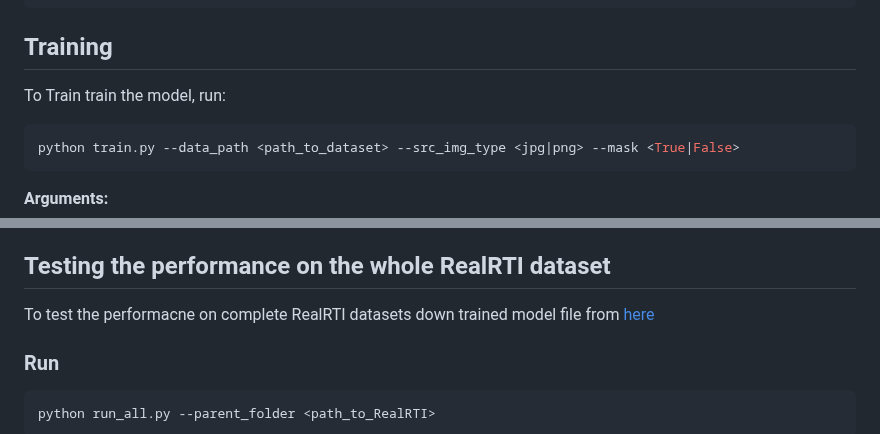
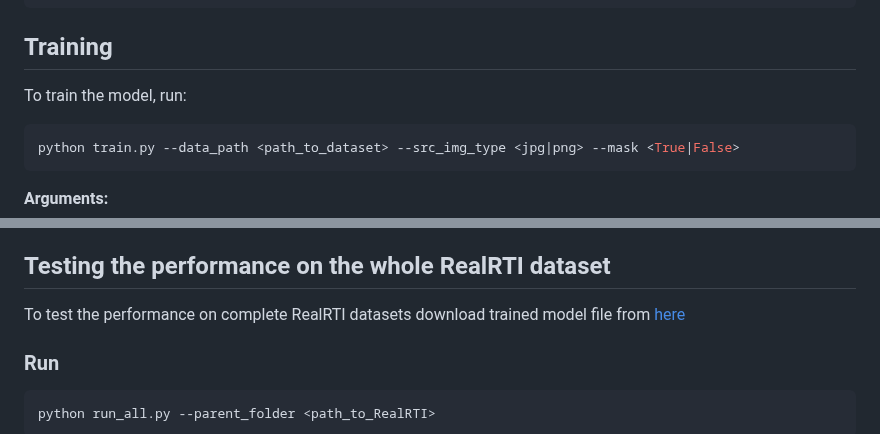
Before and after one commit to univr-GRAIL/Fast-and-accurate-neural-reflectance-transformation-imaging-through-knowledge-distillation, a Markdown page: README.md, 2 parts joined by grey strips. Drawn GitHub-style.

Commit message:
Fix typos in training and testing sections of README
Correct typos and improve clarity in README.

````diff
--- a/README.md
+++ b/README.md
@@ -62,7 +62,7 @@ pip install torch==2.4.1 torchvision==0.19.1 torchaudio==2.4.1 --index-url https
 
 ## Training
 
-To Train train the model, run:
+To train the model, run:
 
 ```bash
 python train.py --data_path <path_to_dataset> --src_img_type <jpg|png> --mask <True|False>
@@ -121,7 +121,7 @@ The generated relighted images will be saved in a `[model_path]/Disk-NeuralRTI2/
 👉 This output is also: [Available here](https://univr-my.sharepoint.com/:f:/g/personal/tinsaegebrechristos_dulecha_univr_it/IgBQ2HC32WNZRYNcDlFqcJo9Aaj7m9vzgRE1fayoK48t3DE?e=6Mu0Ei)
 
 ## Testing the performance on the whole RealRTI dataset
-To test the performacne on complete RealRTI datasets down trained model file from [here](https://univr-my.sharepoint.com/:f:/g/personal/tinsaegebrechristos_dulecha_univr_it/IgALr3s94uXrTpP5CTBb_hQsAROZ23hv2s2opUNvmfhgxxM?e=HiV9rn)
+To test the performance on complete RealRTI datasets download trained model file from [here](https://univr-my.sharepoint.com/:f:/g/personal/tinsaegebrechristos_dulecha_univr_it/IgALr3s94uXrTpP5CTBb_hQsAROZ23hv2s2opUNvmfhgxxM?e=HiV9rn)
 ### Run
 
 ```bash
````
